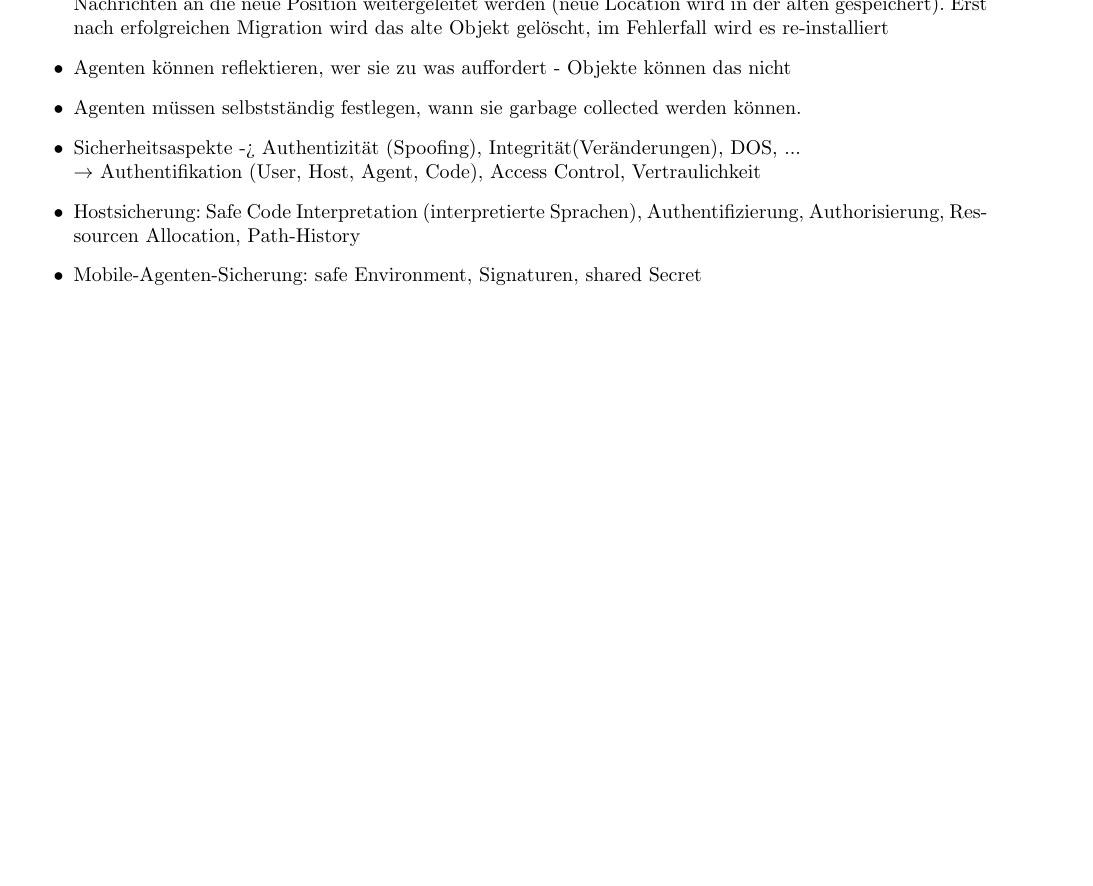
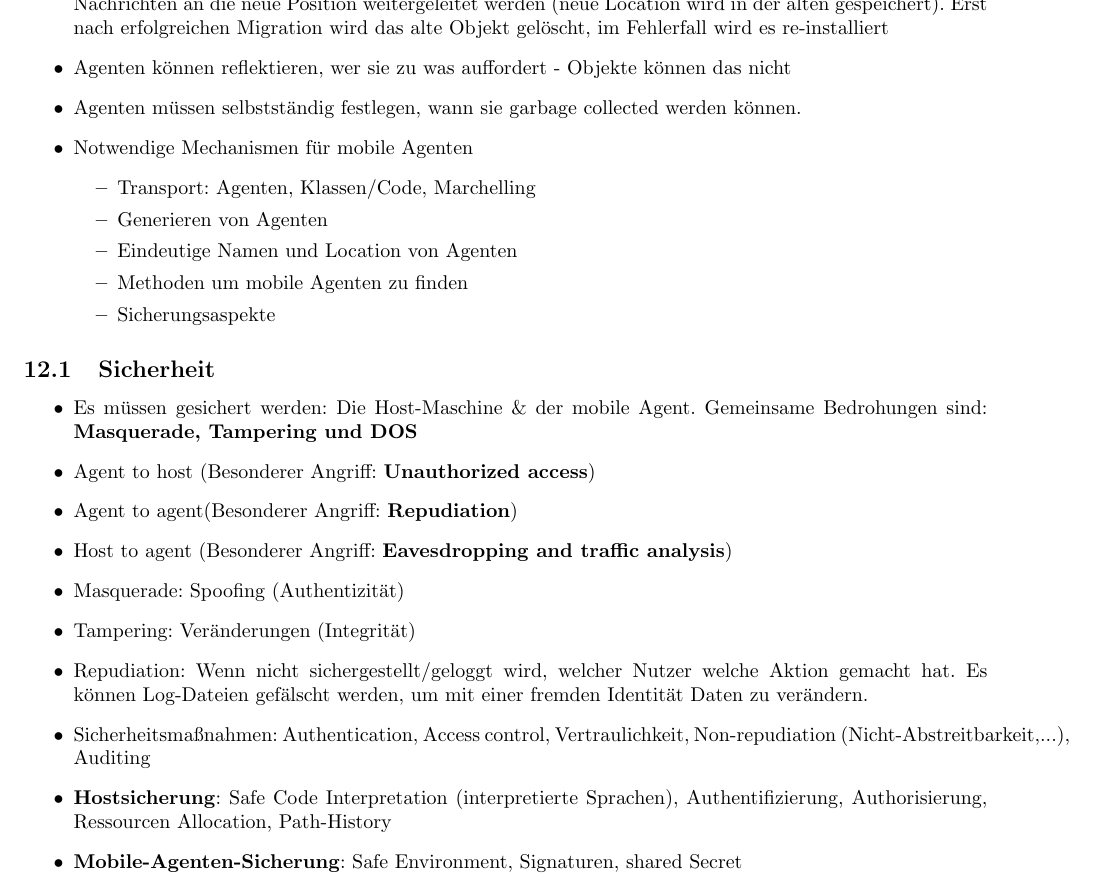
Before and after one commit to ZusammenfassungenBaMaUniHro/Multiagentensysteme, a LaTeX document (Multiagentensysteme.tex): part of page 27 of 27, cut so that both start at the same text, the shorter picture padded with empty space. Compiled offline with pdfLaTeX.

Commit message:
Mobile Agenten: Sicherheitsaspekte

```diff
--- a/Multiagentensysteme.tex
+++ b/Multiagentensysteme.tex
@@ -1190,9 +1190,26 @@ Folgende \textbf{Grundidee:}
 		\item Migration darf nicht im Selbstmord enden: Daher wird ein "`Shadow"' hinterlassen. Außerdem müssen Nachrichten an die neue Position weitergeleitet werden (neue Location wird in der alten gespeichert). Erst nach erfolgreichen Migration wird das alte Objekt gelöscht, im Fehlerfall wird es re-installiert
 		\item Agenten können reflektieren, wer sie zu was auffordert - Objekte können das nicht
 		\item Agenten müssen selbstständig festlegen, wann sie garbage collected werden können.
-		\item Sicherheitsaspekte -> Authentizität (Spoofing), Integrität(Veränderungen), DOS, ...\\
-		$\rightarrow$ Authentifikation (User, Host, Agent, Code), Access Control, Vertraulichkeit
-		\item Hostsicherung: Safe Code Interpretation (interpretierte Sprachen), Authentifizierung, Authorisierung, Ressourcen Allocation, Path-History
-		\item Mobile-Agenten-Sicherung: safe Environment, Signaturen, shared Secret
+		\item Notwendige Mechanismen für mobile Agenten
+			\begin{itemize}
+				\item Transport: Agenten, Klassen/Code, Marchelling
+				\item Generieren von Agenten
+				\item Eindeutige Namen und Location von Agenten
+				\item Methoden um mobile Agenten zu finden
+				\item Sicherungsaspekte
+			\end{itemize}
+	\end{itemize}
+	\subsection{Sicherheit}
+	\begin{itemize}
+		\item Es müssen gesichert werden: Die Host-Maschine \& der mobile Agent. Gemeinsame Bedrohungen sind: \textbf{Masquerade, Tampering und DOS}
+		\item Agent to host (Besonderer Angriff: \textbf{Unauthorized access})
+		\item Agent to agent(Besonderer Angriff: \textbf{Repudiation})
+		\item Host to agent (Besonderer Angriff: \textbf{Eavesdropping and traffic analysis})
+		\item Masquerade: Spoofing (Authentizität)
+		\item Tampering: Veränderungen (Integrität)
+		\item Repudiation: Wenn nicht sichergestellt/geloggt wird, welcher Nutzer welche Aktion gemacht hat. Es können Log-Dateien gefälscht werden, um mit einer fremden Identität Daten zu verändern.
+		\item Sicherheitsmaßnahmen: Authentication, Access control, Vertraulichkeit, Non-repudiation (Nicht-Abstreitbarkeit,...), Auditing
+		\item \textbf{Hostsicherung}: Safe Code Interpretation (interpretierte Sprachen), Authentifizierung, Authorisierung, Ressourcen Allocation, Path-History
+		\item \textbf{Mobile-Agenten-Sicherung}: Safe Environment, Signaturen, shared Secret
 	\end{itemize}
 \end{document}
```
Also changed, not shown: Multiagentensysteme.pdf.
